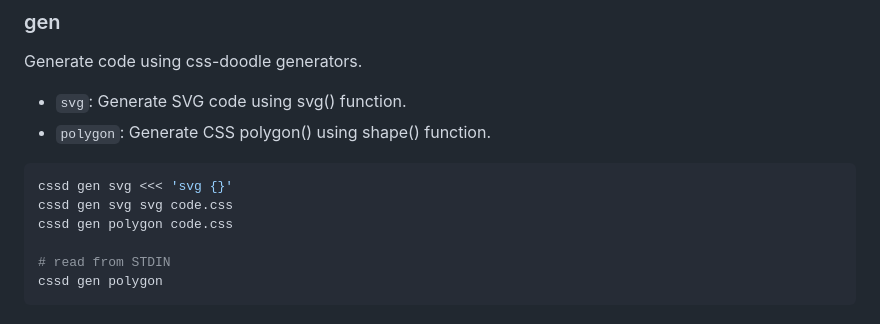
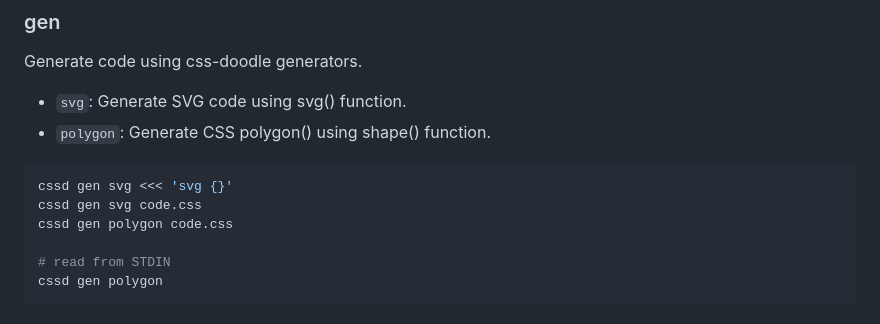
Before and after one commit to css-doodle/cli, a Markdown page: README.md, the part around the change. Rendered like a GitHub page.

Commit message:
docs: fix typo in gen command example

````diff
--- a/README.md
+++ b/README.md
@@ -104,7 +104,7 @@ Generate code using css-doodle generators.
 
 ```bash
 cssd gen svg <<< 'svg {}'
-cssd gen svg svg code.css
+cssd gen svg code.css
 cssd gen polygon code.css
 
 # read from STDIN
````
